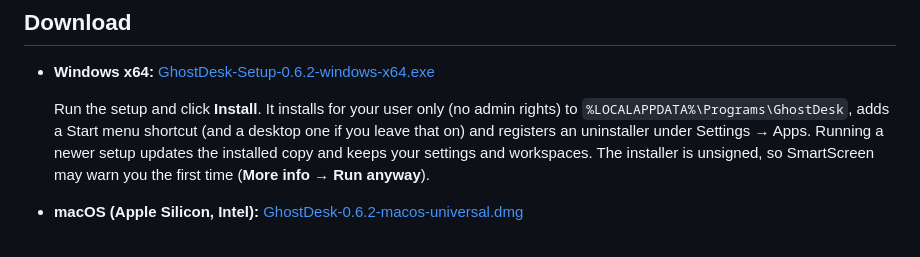
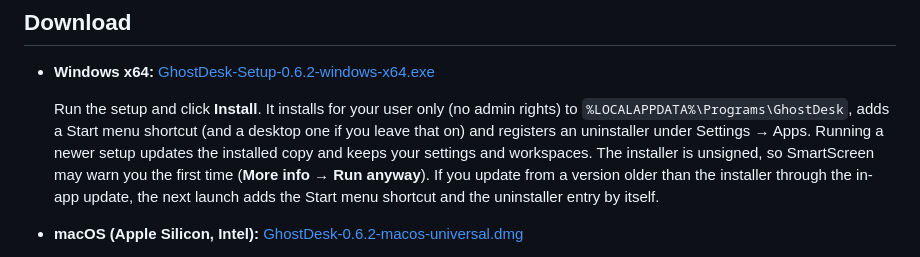
Before and after one commit to r2adkr/ghostdesk, a Markdown page: README.md, the part around the change. Drawn GitHub-style.

```diff
--- a/README.md
+++ b/README.md
@@ -32,7 +32,9 @@ screen types, install location, building) are collected in the
   (and a desktop one if you leave that on) and registers an uninstaller under
   Settings → Apps. Running a newer setup updates the installed copy and keeps
   your settings and workspaces. The installer is unsigned, so SmartScreen may
-  warn you the first time (**More info** → **Run anyway**).
+  warn you the first time (**More info** → **Run anyway**). If you update from a
+  version older than the installer through the in-app update, the next launch
+  adds the Start menu shortcut and the uninstaller entry by itself.
 
 - **macOS (Apple Silicon, Intel):** [GhostDesk-0.6.2-macos-universal.dmg](https://github.com/r2adkr/ghostdesk/releases/download/v0.6.2/GhostDesk-0.6.2-macos-universal.dmg)
 
```
Also changed, not shown: assets/app-icon.png (added), 6 other files.
